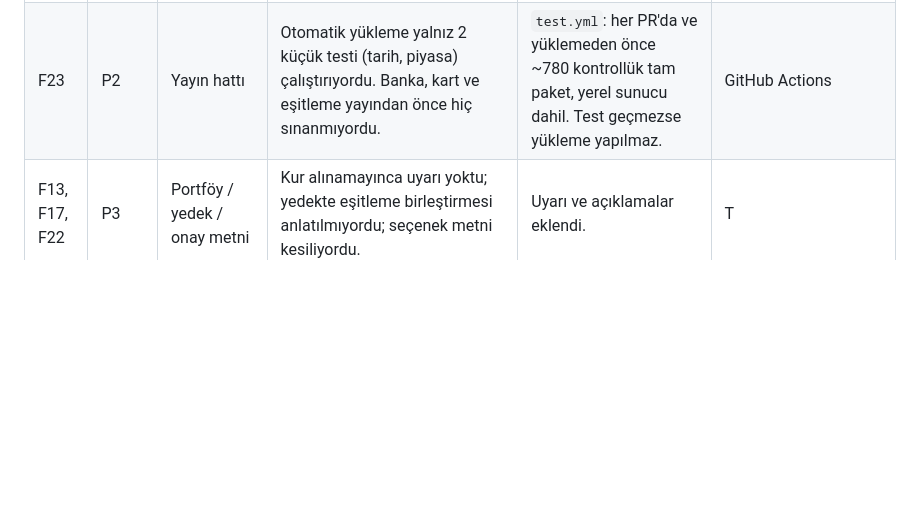
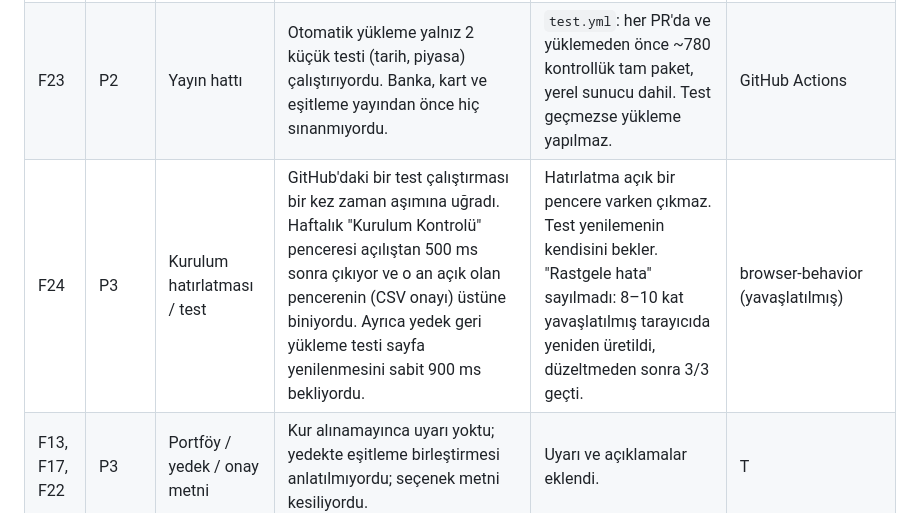
Before and after one commit to VoidCoder-ux/finans-takip, a Markdown page: docs/denetim-raporu-4.md, the part around the change. Rendered like a GitHub page; blank space fills up the shorter version.

Commit message:
Rapor: CI zamanlama bulgusu (F24)
Co-Authored-By: Claude Opus 5.5 <noreply@anthropic.com>
Claude-Session: https://claude.ai/code/session_01BJZNfkN2i5q2iUVwj2rdSi

```diff
--- a/docs/denetim-raporu-4.md
+++ b/docs/denetim-raporu-4.md
@@ -91,6 +91,7 @@ Test verileri tamamen kurmacadır. Canlı kasaya, bankaya, Gmail'e ya da üretim
 | F20 | P2 | Görsel | Yatay telefonda düğmeler 25–31 px'ti. | Dokunmatik ekranda ≥40 px. | qc-visual |
 | F21 | P2 | Görsel | 320 px + en büyük yazıda tutarlar sayının ortasından bölünüyordu (₺92.020,0│0), kart adı harf ortasından bölünüyordu, düzenle düğmesi simgenin üstüne biniyordu. | Tutarlar bölünmez; dar ekranda kutucuklar alt alta, hesap kartları tek sütun. | T (önce/sonra), qc-visual |
 | F23 | P2 | Yayın hattı | Otomatik yükleme yalnız 2 küçük testi (tarih, piyasa) çalıştırıyordu. Banka, kart ve eşitleme yayından önce hiç sınanmıyordu. | `test.yml`: her PR'da ve yüklemeden önce ~780 kontrollük tam paket, yerel sunucu dahil. Test geçmezse yükleme yapılmaz. | GitHub Actions |
+| F24 | P3 | Kurulum hatırlatması / test | GitHub'daki bir test çalıştırması bir kez zaman aşımına uğradı. Haftalık "Kurulum Kontrolü" penceresi açılıştan 500 ms sonra çıkıyor ve o an açık olan pencerenin (CSV onayı) üstüne biniyordu. Ayrıca yedek geri yükleme testi sayfa yenilenmesini sabit 900 ms bekliyordu. | Hatırlatma açık bir pencere varken çıkmaz. Test yenilemenin kendisini bekler. "Rastgele hata" sayılmadı: 8–10 kat yavaşlatılmış tarayıcıda yeniden üretildi, düzeltmeden sonra 3/3 geçti. | browser-behavior (yavaşlatılmış) |
 | F13, F17, F22 | P3 | Portföy / yedek / onay metni | Kur alınamayınca uyarı yoktu; yedekte eşitleme birleştirmesi anlatılmıyordu; seçenek metni kesiliyordu. | Uyarı ve açıklamalar eklendi. | T |
 
 ## 3. Karar gerektiren konular
```
